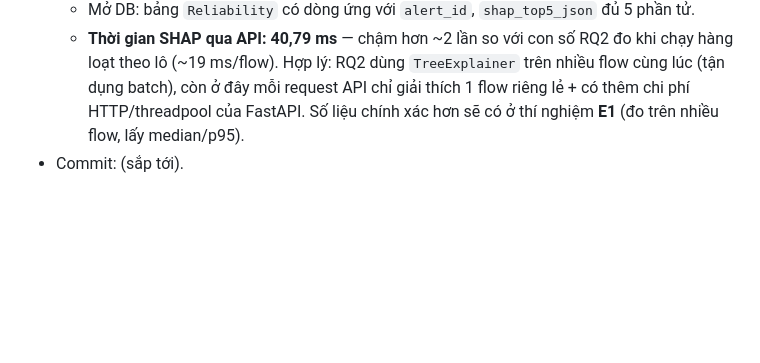
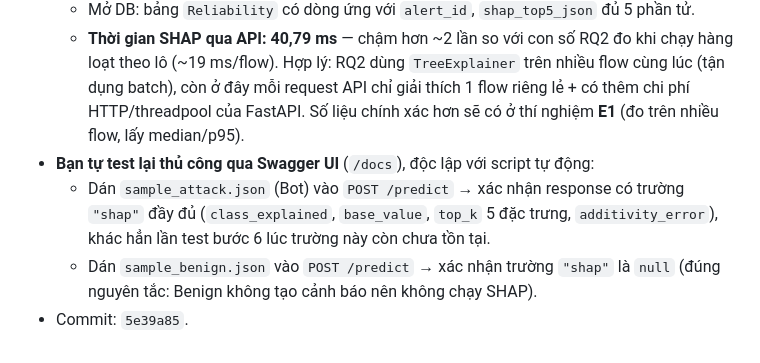
Before and after one commit to sonnguyen181004/KLTN_XAI_IDS, a Markdown page: RQ3_IDS_System/docs/plan.md, the part around the change. GitHub-like rendering; blank space fills up the shorter version.

Commit message:
RQ3: cập nhật plan.md - bổ sung kết quả bạn tự test thủ công bước 7 + sửa hash commit
Co-Authored-By: Claude Sonnet 5 <noreply@anthropic.com>

```diff
--- a/RQ3_IDS_System/docs/plan.md
+++ b/RQ3_IDS_System/docs/plan.md
@@ -176,4 +176,7 @@ M0–M2 làm được trọn vẹn ngay bây giờ, không cần chờ gì. M3 l
   - Flow Benign → `shap=None`, `is_alert=False` — đúng nguyên tắc "chỉ tính SHAP khi có cảnh báo".
   - Mở DB: bảng `Reliability` có dòng ứng với `alert_id`, `shap_top5_json` đủ 5 phần tử.
   - **Thời gian SHAP qua API: 40,79 ms** — chậm hơn ~2 lần so với con số RQ2 đo khi chạy hàng loạt theo lô (~19 ms/flow). Hợp lý: RQ2 dùng `TreeExplainer` trên nhiều flow cùng lúc (tận dụng batch), còn ở đây mỗi request API chỉ giải thích 1 flow riêng lẻ + có thêm chi phí HTTP/threadpool của FastAPI. Số liệu chính xác hơn sẽ có ở thí nghiệm **E1** (đo trên nhiều flow, lấy median/p95).
-- Commit: (sắp tới).
+- **Bạn tự test lại thủ công qua Swagger UI** (`/docs`), độc lập với script tự động:
+  - Dán `sample_attack.json` (Bot) vào `POST /predict` → xác nhận response có trường `"shap"` đầy đủ (`class_explained`, `base_value`, `top_k` 5 đặc trưng, `additivity_error`), khác hẳn lần test bước 6 lúc trường này còn chưa tồn tại.
+  - Dán `sample_benign.json` vào `POST /predict` → xác nhận trường `"shap"` là `null` (đúng nguyên tắc: Benign không tạo cảnh báo nên không chạy SHAP).
+- Commit: `5e39a85`.
```
